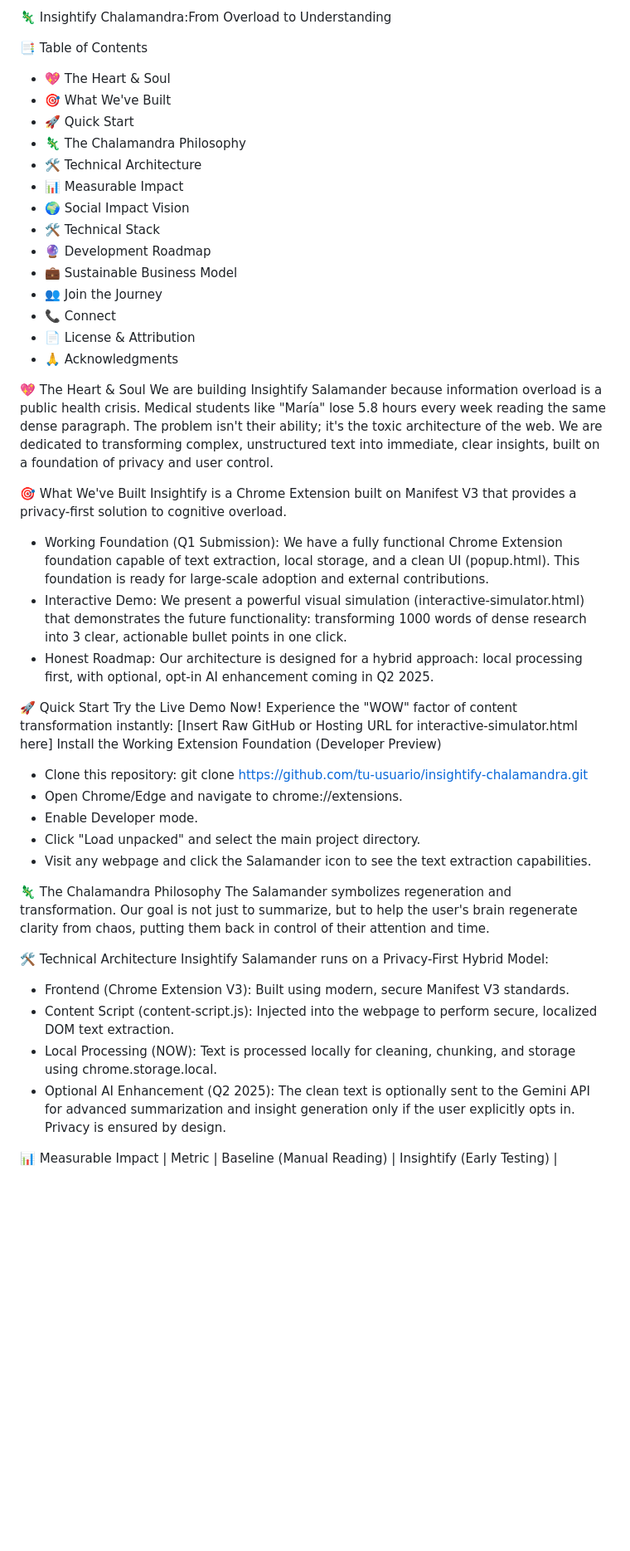
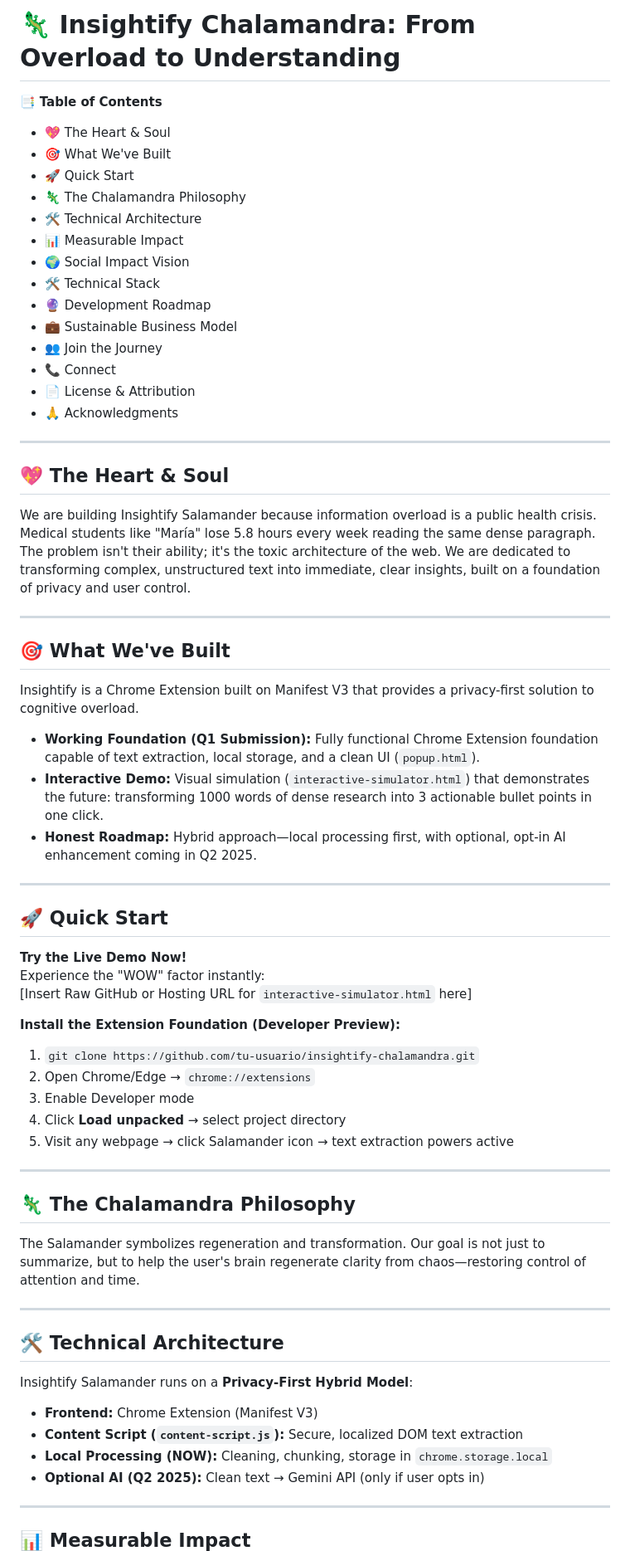
Before and after one commit to brasdefer1597-cloud/insightify-chalamandra, a Markdown page: README.md, the part around the change printed below. Shown: that part at 83% size. Rendered like a GitHub page; blank space fills up the shorter version.

```diff
--- a/README.md
+++ b/README.md
@@ -1,51 +1,67 @@
-🦎 Insightify Chalamandra:From Overload to Understanding
+# 🦎 Insightify Chalamandra: From Overload to Understanding
 
- 📑 Table of Contents
- * 💖 The Heart & Soul
- * 🎯 What We've Built
- * 🚀 Quick Start
- * 🦎 The Chalamandra Philosophy
- * 🛠️ Technical Architecture
- * 📊 Measurable Impact
- * 🌍 Social Impact Vision
- * 🛠️ Technical Stack
- * 🔮 Development Roadmap
- * 💼 Sustainable Business Model
- * 👥 Join the Journey
- * 📞 Connect
- * 📄 License & Attribution
- * 🙏 Acknowledgments
+📑 **Table of Contents**
+* 💖 The Heart & Soul
+* 🎯 What We've Built
+* 🚀 Quick Start
+* 🦎 The Chalamandra Philosophy
+* 🛠️ Technical Architecture
+* 📊 Measurable Impact
+* 🌍 Social Impact Vision
+* 🛠️ Technical Stack
+* 🔮 Development Roadmap
+* 💼 Sustainable Business Model
+* 👥 Join the Journey
+* 📞 Connect
+* 📄 License & Attribution
+* 🙏 Acknowledgments
 
-💖 The Heart & Soul
+---
+
+## 💖 The Heart & Soul
 We are building Insightify Salamander because information overload is a public health crisis. Medical students like "María" lose 5.8 hours every week reading the same dense paragraph. The problem isn't their ability; it's the toxic architecture of the web. We are dedicated to transforming complex, unstructured text into immediate, clear insights, built on a foundation of privacy and user control.
 
-🎯 What We've Built
+---
+
+## 🎯 What We've Built
 Insightify is a Chrome Extension built on Manifest V3 that provides a privacy-first solution to cognitive overload.
- * Working Foundation (Q1 Submission): We have a fully functional Chrome Extension foundation capable of text extraction, local storage, and a clean UI (popup.html). This foundation is ready for large-scale adoption and external contributions.
- * Interactive Demo: We present a powerful visual simulation (interactive-simulator.html) that demonstrates the future functionality: transforming 1000 words of dense research into 3 clear, actionable bullet points in one click.
- * Honest Roadmap: Our architecture is designed for a hybrid approach: local processing first, with optional, opt-in AI enhancement coming in Q2 2025.
 
-🚀 Quick Start
-Try the Live Demo Now!
-Experience the "WOW" factor of content transformation instantly:
-[Insert Raw GitHub or Hosting URL for interactive-simulator.html here]
-Install the Working Extension Foundation (Developer Preview)
- * Clone this repository: git clone https://github.com/tu-usuario/insightify-chalamandra.git
- * Open Chrome/Edge and navigate to chrome://extensions.
- * Enable Developer mode.
- * Click "Load unpacked" and select the main project directory.
- * Visit any webpage and click the Salamander icon to see the text extraction capabilities.
+* **Working Foundation (Q1 Submission):** Fully functional Chrome Extension foundation capable of text extraction, local storage, and a clean UI (`popup.html`).
+* **Interactive Demo:** Visual simulation (`interactive-simulator.html`) that demonstrates the future: transforming 1000 words of dense research into 3 actionable bullet points in one click.
+* **Honest Roadmap:** Hybrid approach—local processing first, with optional, opt-in AI enhancement coming in Q2 2025.
 
-🦎 The Chalamandra Philosophy
-The Salamander symbolizes regeneration and transformation. Our goal is not just to summarize, but to help the user's brain regenerate clarity from chaos, putting them back in control of their attention and time.
+---
 
-🛠️ Technical Architecture
-Insightify Salamander runs on a Privacy-First Hybrid Model:
- * Frontend (Chrome Extension V3): Built using modern, secure Manifest V3 standards.
- * Content Script (content-script.js): Injected into the webpage to perform secure, localized DOM text extraction.
- * Local Processing (NOW): Text is processed locally for cleaning, chunking, and storage using chrome.storage.local.
- * Optional AI Enhancement (Q2 2025): The clean text is optionally sent to the Gemini API for advanced summarization and insight generation only if the user explicitly opts in. Privacy is ensured by design.
+## 🚀 Quick Start
+**Try the Live Demo Now!**
+Experience the "WOW" factor instantly:
+[Insert Raw GitHub or Hosting URL for `interactive-simulator.html` here]
 
-📊 Measurable Impact
+**Install the Extension Foundation (Developer Preview):**
+1. `git clone https://github.com/tu-usuario/insightify-chalamandra.git`
+2. Open Chrome/Edge → `chrome://extensions`
+3. Enable Developer mode
+4. Click **Load unpacked** → select project directory
+5. Visit any webpage → click Salamander icon → text extraction powers active
+
+---
+
+## 🦎 The Chalamandra Philosophy
+The Salamander symbolizes regeneration and transformation. Our goal is not just to summarize, but to help the user's brain regenerate clarity from chaos—restoring control of attention and time.
+
+---
+
+## 🛠️ Technical Architecture
+Insightify Salamander runs on a **Privacy-First Hybrid Model**:
+
+* **Frontend:** Chrome Extension (Manifest V3)
+* **Content Script (`content-script.js`):** Secure, localized DOM text extraction
+* **Local Processing (NOW):** Cleaning, chunking, storage in `chrome.storage.local`
+* **Optional AI (Q2 2025):** Clean text → Gemini API (only if user opts in)
+
+---
+
+## 📊 Measurable Impact
+
 | Metric | Baseline (Manual Reading) | Insightify (Early Testing) | Improvement |
 |---|---|---|---|
```
Also changed, not shown: other parts of README.md (+43 -28 lines).
